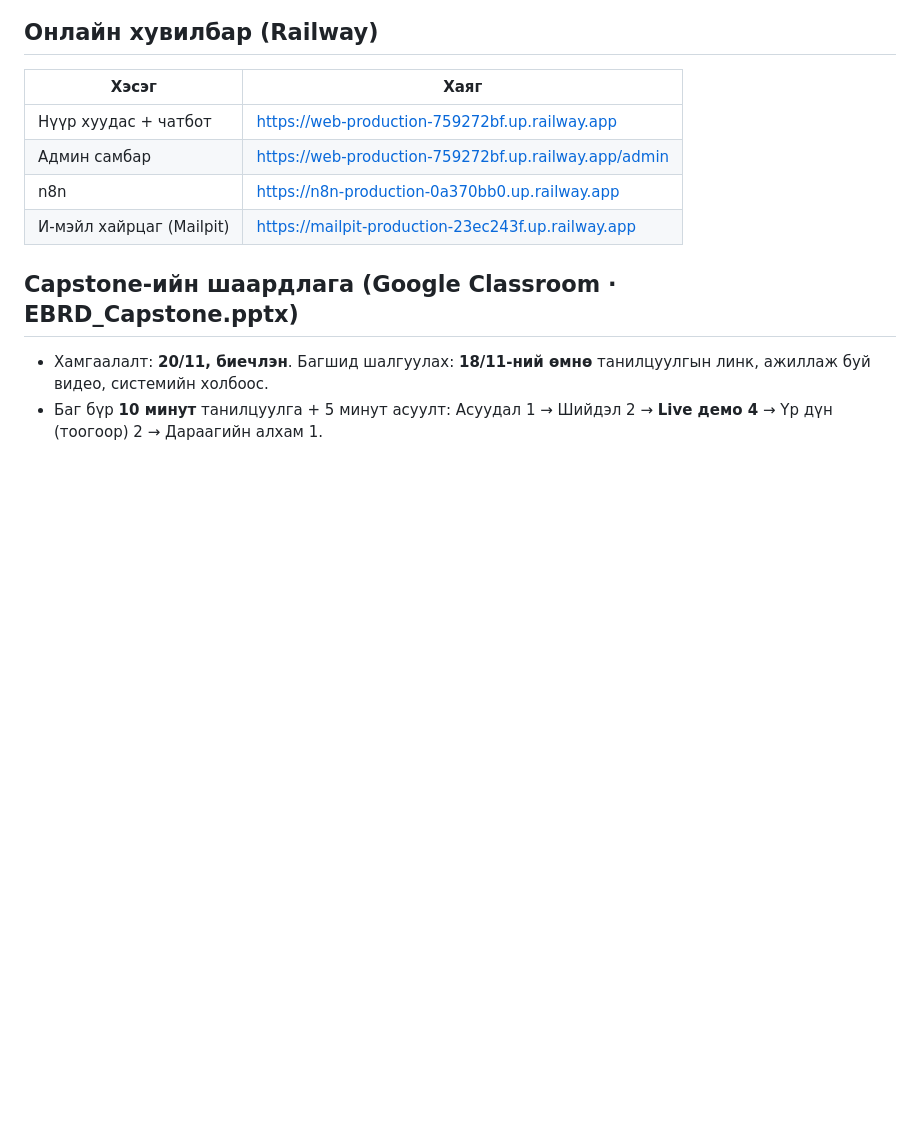
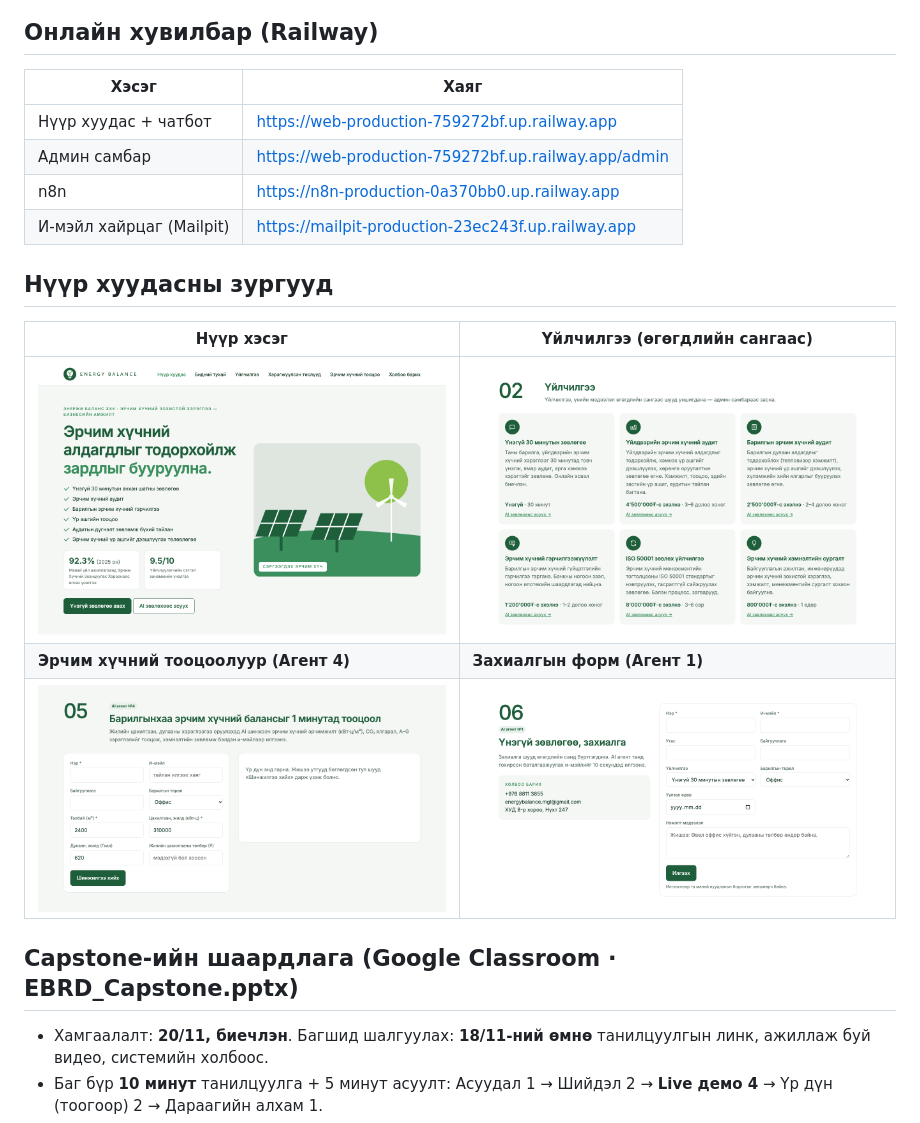
Before and after one commit to daze17/energy_balance_demo, a Markdown page: README.md, the part around the change. Rendered like a GitHub page; pictures changed too: docs/screenshots/book.png (added), docs/screenshots/calc.png (added), docs/screenshots/hero.png (added); blank space fills up the shorter version.

```diff
--- a/README.md
+++ b/README.md
@@ -11,6 +11,14 @@
 | Админ самбар             | https://web-production-759272bf.up.railway.app/admin |
 | n8n                      | https://n8n-production-0a370bb0.up.railway.app       |
 | И-мэйл хайрцаг (Mailpit) | https://mailpit-production-23ec243f.up.railway.app   |
+
+## Нүүр хуудасны зургууд
+
+| Нүүр хэсэг | Үйлчилгээ (өгөгдлийн сангаас) |
+| --- | --- |
+| ![Нүүр хэсэг](docs/screenshots/hero.png) | ![Үйлчилгээ](docs/screenshots/services.png) |
+| **Эрчим хүчний тооцоолуур (Агент 4)** | **Захиалгын форм (Агент 1)** |
+| ![Эрчим хүчний тооцоолуур](docs/screenshots/calc.png) | ![Захиалгын форм](docs/screenshots/book.png) |
 
 ## Capstone-ийн шаардлага (Google Classroom · EBRD_Capstone.pptx)
 
```
Also changed, not shown: 9 other files.
